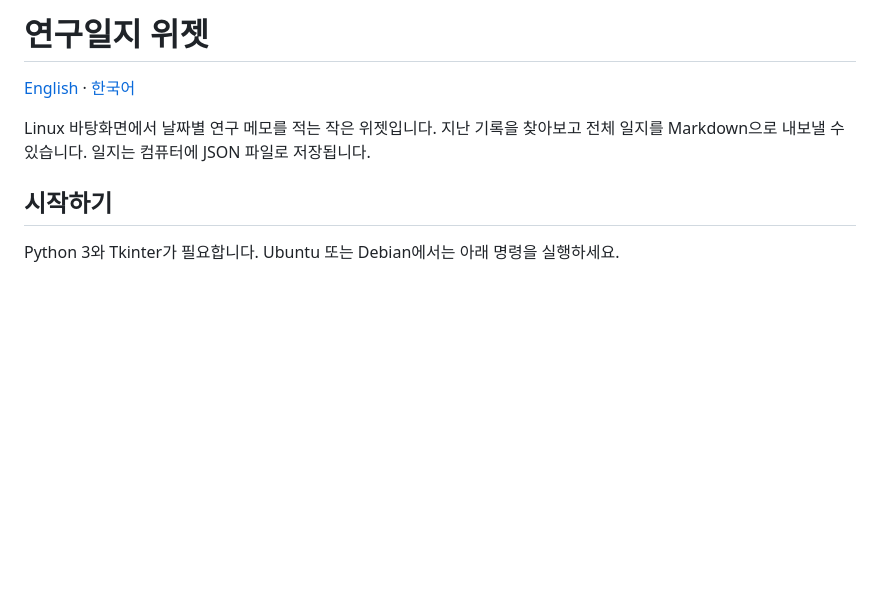
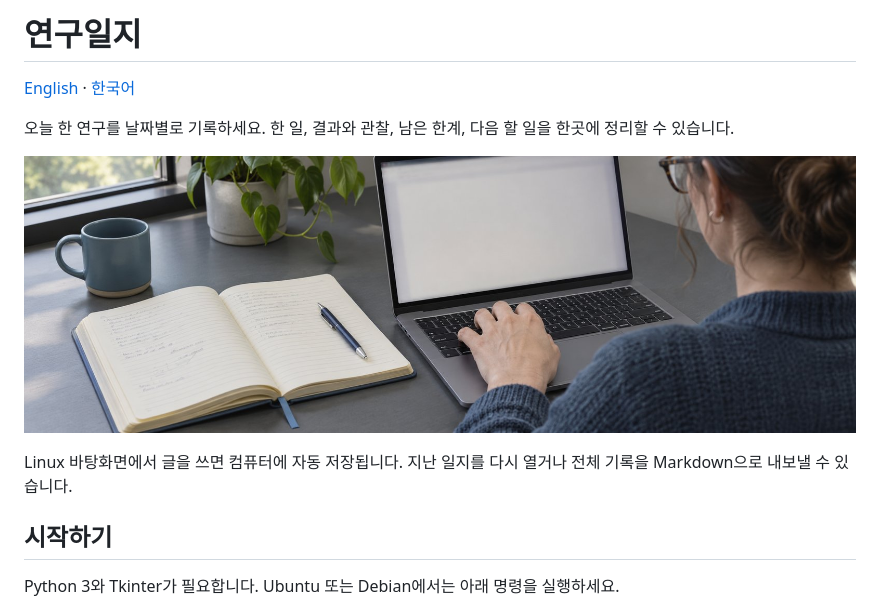
Before and after one commit to hpend2373/research-diary, a Markdown page: README.ko.md, the part around the change. Drawn GitHub-style; pictures changed too: assets/research-diary-cover.jpg (added); blank space fills up the shorter version.

```diff
--- a/README.ko.md
+++ b/README.ko.md
@@ -1,8 +1,12 @@
-# 연구일지 위젯
+# 연구일지
 
 [English](README.md) · [한국어](README.ko.md)
 
-Linux 바탕화면에서 날짜별 연구 메모를 적는 작은 위젯입니다. 지난 기록을 찾아보고 전체 일지를 Markdown으로 내보낼 수 있습니다. 일지는 컴퓨터에 JSON 파일로 저장됩니다.
+오늘 한 연구를 날짜별로 기록하세요. 한 일, 결과와 관찰, 남은 한계, 다음 할 일을 한곳에 정리할 수 있습니다.
+
+![노트북과 펼친 공책을 놓고 연구일지를 쓰는 모습](assets/research-diary-cover.jpg)
+
+Linux 바탕화면에서 글을 쓰면 컴퓨터에 자동 저장됩니다. 지난 일지를 다시 열거나 전체 기록을 Markdown으로 내보낼 수 있습니다.
 
 ## 시작하기
 
```
Also changed, not shown: README.md (+6 -2 lines).
